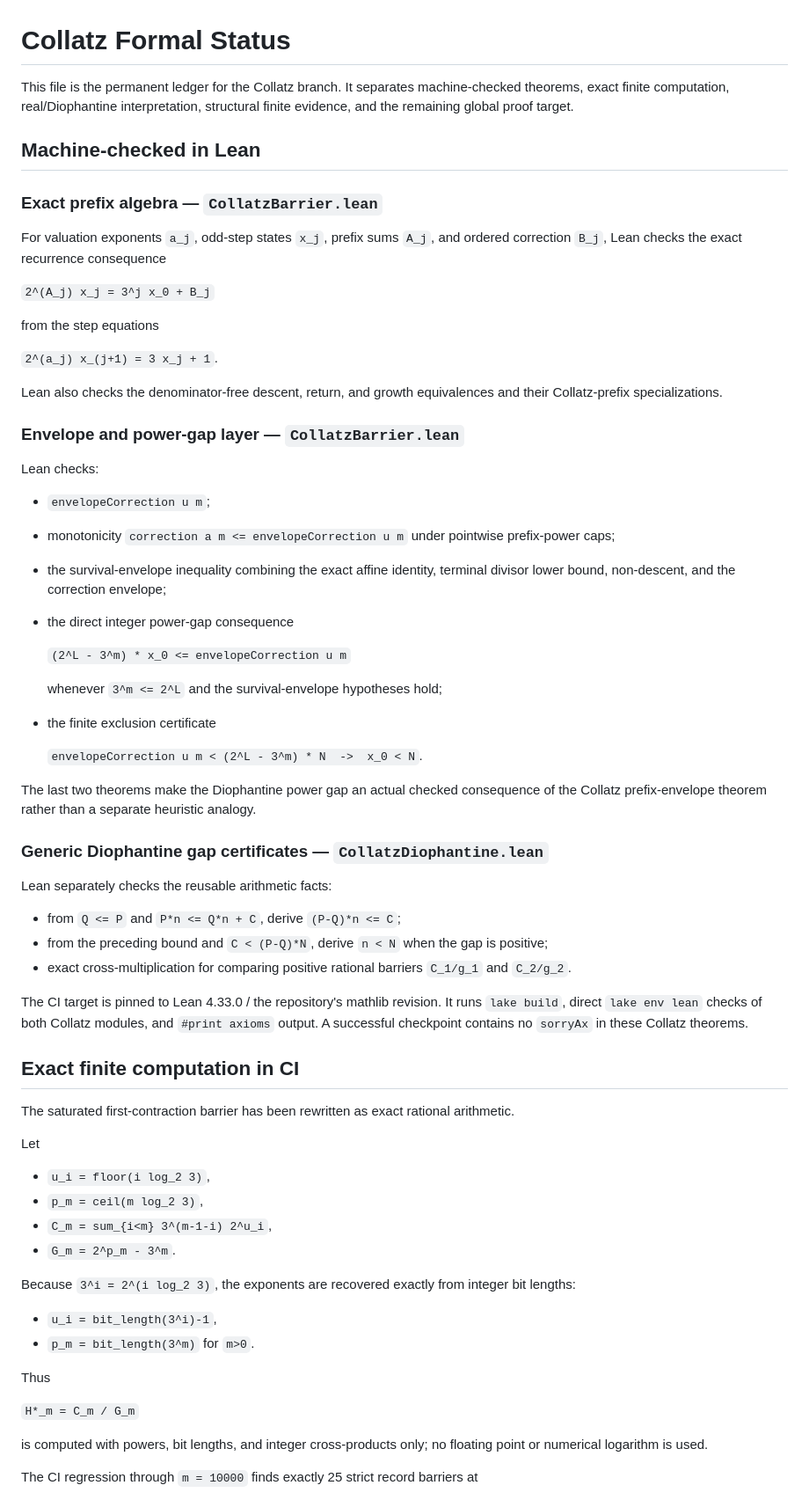
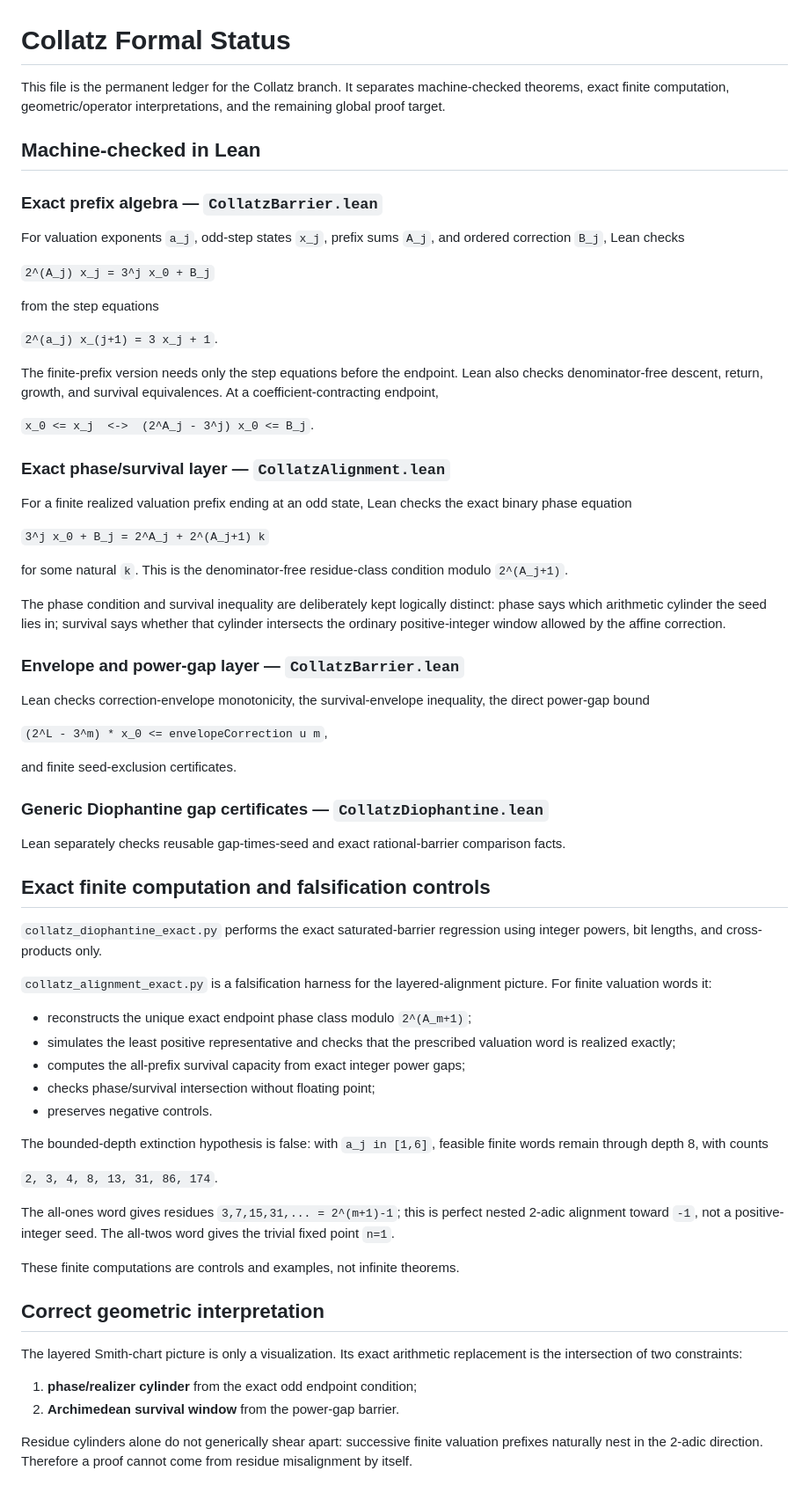
Before and after one commit to dicipler-pixel/operator-first, a Markdown page: COLLATZ_FORMAL_STATUS.md, the part around one of its changes. Shown at 88% size. GitHub-like rendering.

Commit message:
Update Collatz formal ledger with exact alignment boundary

```diff
--- a/COLLATZ_FORMAL_STATUS.md
+++ b/COLLATZ_FORMAL_STATUS.md
@@ -1,12 +1,12 @@
 # Collatz Formal Status
 
-This file is the permanent ledger for the Collatz branch. It separates machine-checked theorems, exact finite computation, real/Diophantine interpretation, structural finite evidence, and the remaining global proof target.
+This file is the permanent ledger for the Collatz branch. It separates machine-checked theorems, exact finite computation, geometric/operator interpretations, and the remaining global proof target.
 
 ## Machine-checked in Lean
 
 ### Exact prefix algebra — `CollatzBarrier.lean`
 
-For valuation exponents `a_j`, odd-step states `x_j`, prefix sums `A_j`, and ordered correction `B_j`, Lean checks the exact recurrence consequence
+For valuation exponents `a_j`, odd-step states `x_j`, prefix sums `A_j`, and ordered correction `B_j`, Lean checks
 
 `2^(A_j) x_j = 3^j x_0 + B_j`
 
@@ -14,57 +14,58 @@ from the step equations
 
 `2^(a_j) x_(j+1) = 3 x_j + 1`.
 
-Lean also checks the denominator-free descent, return, and growth equivalences and their Collatz-prefix specializations.
+The finite-prefix version needs only the step equations before the endpoint. Lean also checks denominator-free descent, return, growth, and survival equivalences. At a coefficient-contracting endpoint,
+
+`x_0 <= x_j  <->  (2^A_j - 3^j) x_0 <= B_j`.
+
+### Exact phase/survival layer — `CollatzAlignment.lean`
+
+For a finite realized valuation prefix ending at an odd state, Lean checks the exact binary phase equation
+
+`3^j x_0 + B_j = 2^A_j + 2^(A_j+1) k`
+
+for some natural `k`. This is the denominator-free residue-class condition modulo `2^(A_j+1)`.
+
+The phase condition and survival inequality are deliberately kept logically distinct: phase says which arithmetic cylinder the seed lies in; survival says whether that cylinder intersects the ordinary positive-integer window allowed by the affine correction.
 
 ### Envelope and power-gap layer — `CollatzBarrier.lean`
 
-Lean checks:
+Lean checks correction-envelope monotonicity, the survival-envelope inequality, the direct power-gap bound
 
-- `envelopeCorrection u m`;
-- monotonicity `correction a m <= envelopeCorrection u m` under pointwise prefix-power caps;
-- the survival-envelope inequality combining the exact affine identity, terminal divisor lower bound, non-descent, and the correction envelope;
-- the direct integer power-gap consequence
+`(2^L - 3^m) * x_0 <= envelopeCorrection u m`,
 
-  `(2^L - 3^m) * x_0 <= envelopeCorrection u m`
-
-  whenever `3^m <= 2^L` and the survival-envelope hypotheses hold;
-- the finite exclusion certificate
-
-  `envelopeCorrection u m < (2^L - 3^m) * N  ->  x_0 < N`.
-
-The last two theorems make the Diophantine power gap an actual checked consequence of the Collatz prefix-envelope theorem rather than a separate heuristic analogy.
+and finite seed-exclusion certificates.
 
 ### Generic Diophantine gap certificates — `CollatzDiophantine.lean`
 
-Lean separately checks the reusable arithmetic facts:
+Lean separately checks reusable gap-times-seed and exact rational-barrier comparison facts.
 
-- from `Q <= P` and `P*n <= Q*n + C`, derive `(P-Q)*n <= C`;
-- from the preceding bound and `C < (P-Q)*N`, derive `n < N` when the gap is positive;
-- exact cross-multiplication for comparing positive rational barriers `C_1/g_1` and `C_2/g_2`.
+## Exact finite computation and falsification controls
 
-The CI target is pinned to Lean 4.33.0 / the repository's mathlib revision. It runs `lake build`, direct `lake env lean` checks of both Collatz modules, and `#print axioms` output. A successful checkpoint contains no `sorryAx` in these Collatz theorems.
+`collatz_diophantine_exact.py` performs the exact saturated-barrier regression using integer powers, bit lengths, and cross-products only.
 
-## Exact finite computation in CI
+`collatz_alignment_exact.py` is a falsification harness for the layered-alignment picture. For finite valuation words it:
 
-The saturated first-contraction barrier has been rewritten as exact rational arithmetic.
+- reconstructs the unique exact endpoint phase class modulo `2^(A_m+1)`;
+- simulates the least positive representative and checks that the prescribed valuation word is realized exactly;
+- computes the all-prefix survival capacity from exact integer power gaps;
+- checks phase/survival intersection without floating point;
+- preserves negative controls.
 
-Let
+The bounded-depth extinction hypothesis is false: with `a_j in [1,6]`, feasible finite words remain through depth 8, with counts
 
-- `u_i = floor(i log_2 3)`,
-- `p_m = ceil(m log_2 3)`,
-- `C_m = sum_{i<m} 3^(m-1-i) 2^u_i`,
-- `G_m = 2^p_m - 3^m`.
+`2, 3, 4, 8, 13, 31, 86, 174`.
 
-Because `3^i = 2^(i log_2 3)`, the exponents are recovered exactly from integer bit lengths:
+The all-ones word gives residues `3,7,15,31,... = 2^(m+1)-1`; this is perfect nested 2-adic alignment toward `-1`, not a positive-integer seed. The all-twos word gives the trivial fixed point `n=1`.
 
-- `u_i = bit_length(3^i)-1`,
-- `p_m = bit_length(3^m)` for `m>0`.
+These finite computations are controls and examples, not infinite theorems.
 
-Thus
+## Correct geometric interpretation
 
-`H*_m = C_m / G_m`
+The layered Smith-chart picture is only a visualization. Its exact arithmetic replacement is the intersection of two constraints:
 
-is computed with powers, bit lengths, and integer cross-products only; no floating point or numerical logarithm is used.
+1. **phase/realizer cylinder** from the exact odd endpoint condition;
+2. **Archimedean survival window** from the power-gap barrier.
 
-The CI regression through `m = 10000` finds exactly 25 strict record barriers at
+Residue cylinders alone do not generically shear apart: successive finite valuation prefixes naturally nest in the 2-adic direction. Therefore a proof cannot come from residue misalignment by itself.
 
```
Also changed, not shown: other parts of COLLATZ_FORMAL_STATUS.md (+5 -50 lines).
